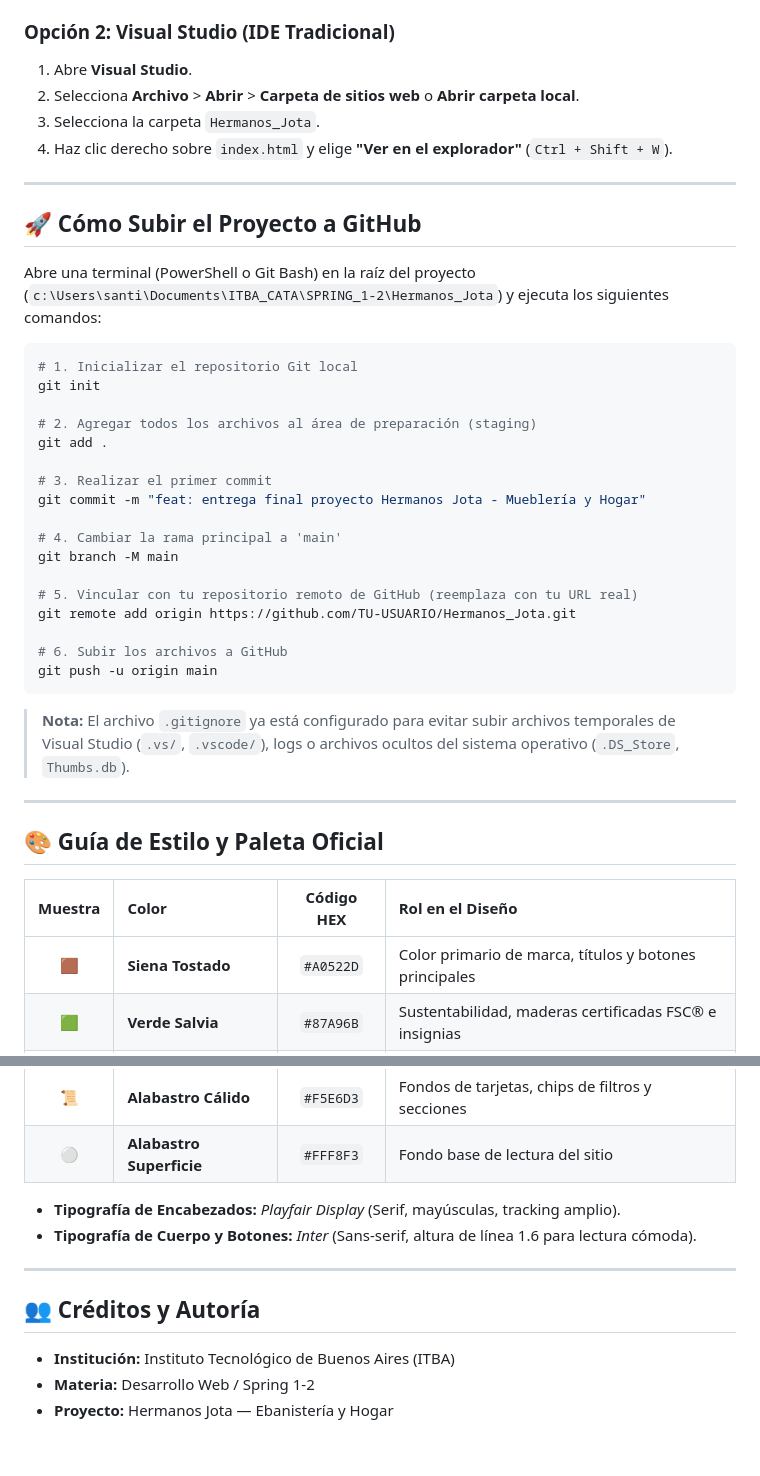
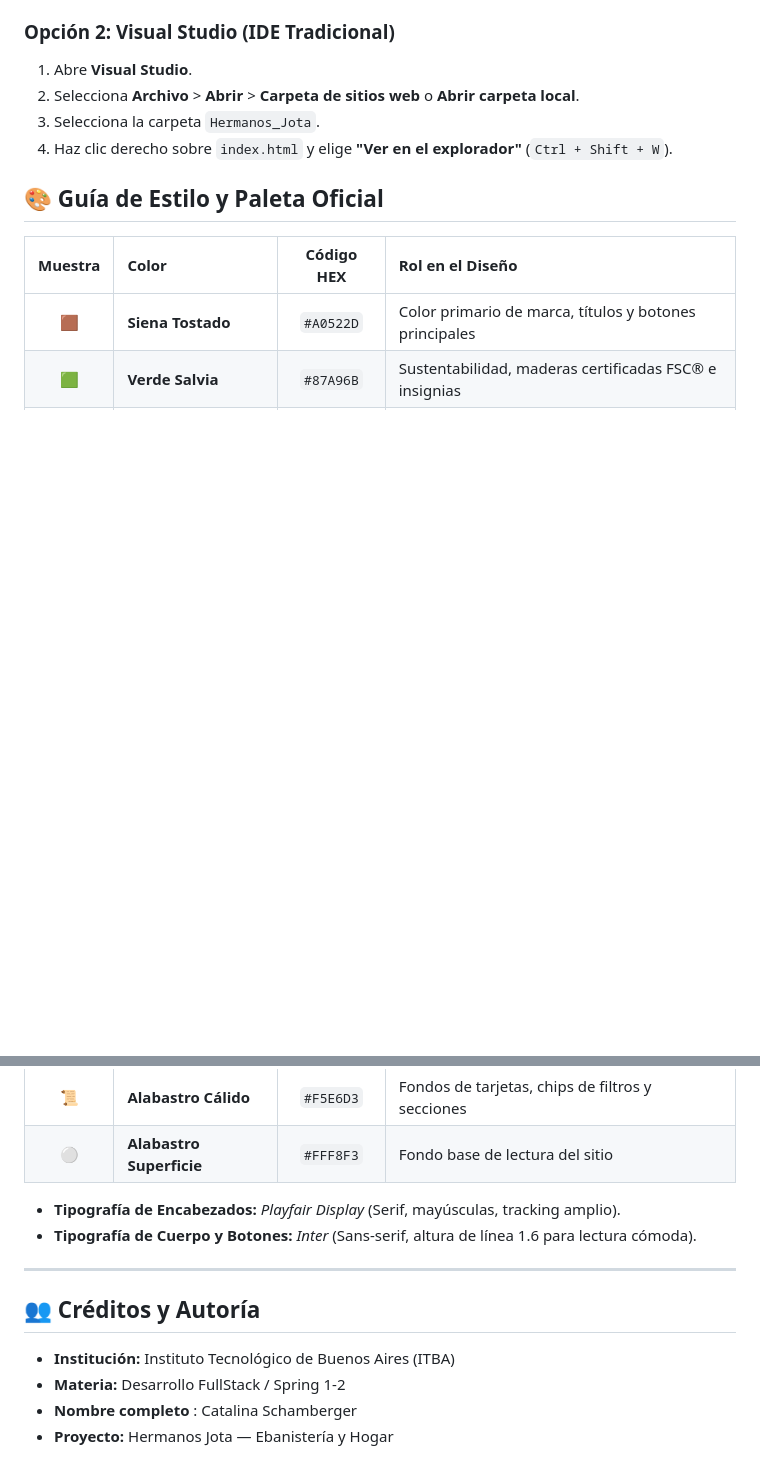
Before and after one commit to CataSchambe/HermanosJota, a Markdown page: README.md, 2 parts joined by grey strips. Drawn GitHub-style; blank space fills up the shorter version.

Commit message:
Modificando Readme
Removed instructions for uploading the project to GitHub and updated course name.

````diff
--- a/README.md
+++ b/README.md
@@ -115,36 +115,6 @@ Hermanos_Jota/
 3. Selecciona la carpeta `Hermanos_Jota`.
 4. Haz clic derecho sobre `index.html` y elige **"Ver en el explorador"** (`Ctrl + Shift + W`).
 
----
-
-## 🚀 Cómo Subir el Proyecto a GitHub
-
-Abre una terminal (PowerShell o Git Bash) en la raíz del proyecto (`c:\Users\santi\Documents\ITBA_CATA\SPRING_1-2\Hermanos_Jota`) y ejecuta los siguientes comandos:
-
-```bash
-# 1. Inicializar el repositorio Git local
-git init
-
-# 2. Agregar todos los archivos al área de preparación (staging)
-git add .
-
-# 3. Realizar el primer commit
-git commit -m "feat: entrega final proyecto Hermanos Jota - Mueblería y Hogar"
-
-# 4. Cambiar la rama principal a 'main'
-git branch -M main
-
-# 5. Vincular con tu repositorio remoto de GitHub (reemplaza con tu URL real)
-git remote add origin https://github.com/TU-USUARIO/Hermanos_Jota.git
-
-# 6. Subir los archivos a GitHub
-git push -u origin main
-```
-
-> **Nota:** El archivo `.gitignore` ya está configurado para evitar subir archivos temporales de Visual Studio (`.vs/`, `.vscode/`), logs o archivos ocultos del sistema operativo (`.DS_Store`, `Thumbs.db`).
-
----
-
 ## 🎨 Guía de Estilo y Paleta Oficial
 
 | Muestra | Color | Código HEX | Rol en el Diseño |
@@ -158,10 +128,9 @@ git push -u origin main
 
 - **Tipografía de Encabezados:** *Playfair Display* (Serif, mayúsculas, tracking amplio).
 - **Tipografía de Cuerpo y Botones:** *Inter* (Sans-serif, altura de línea 1.6 para lectura cómoda).
-
 ---
-
 ## 👥 Créditos y Autoría
 - **Institución:** Instituto Tecnológico de Buenos Aires (ITBA)
-- **Materia:** Desarrollo Web / Spring 1-2
+- **Materia:** Desarrollo FullStack / Spring 1-2
+- **Nombre completo** : Catalina Schamberger
 - **Proyecto:** Hermanos Jota — Ebanistería y Hogar
````
